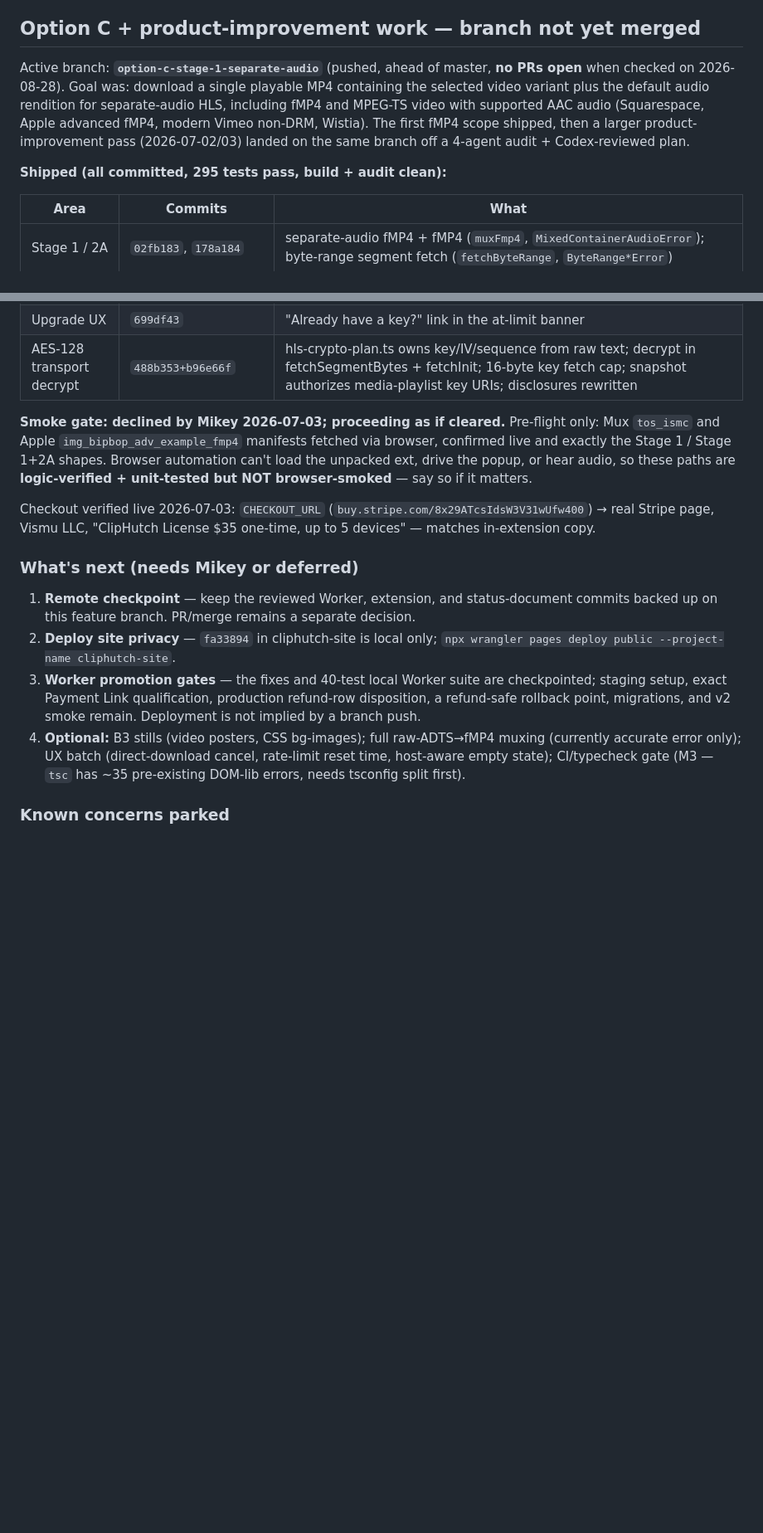
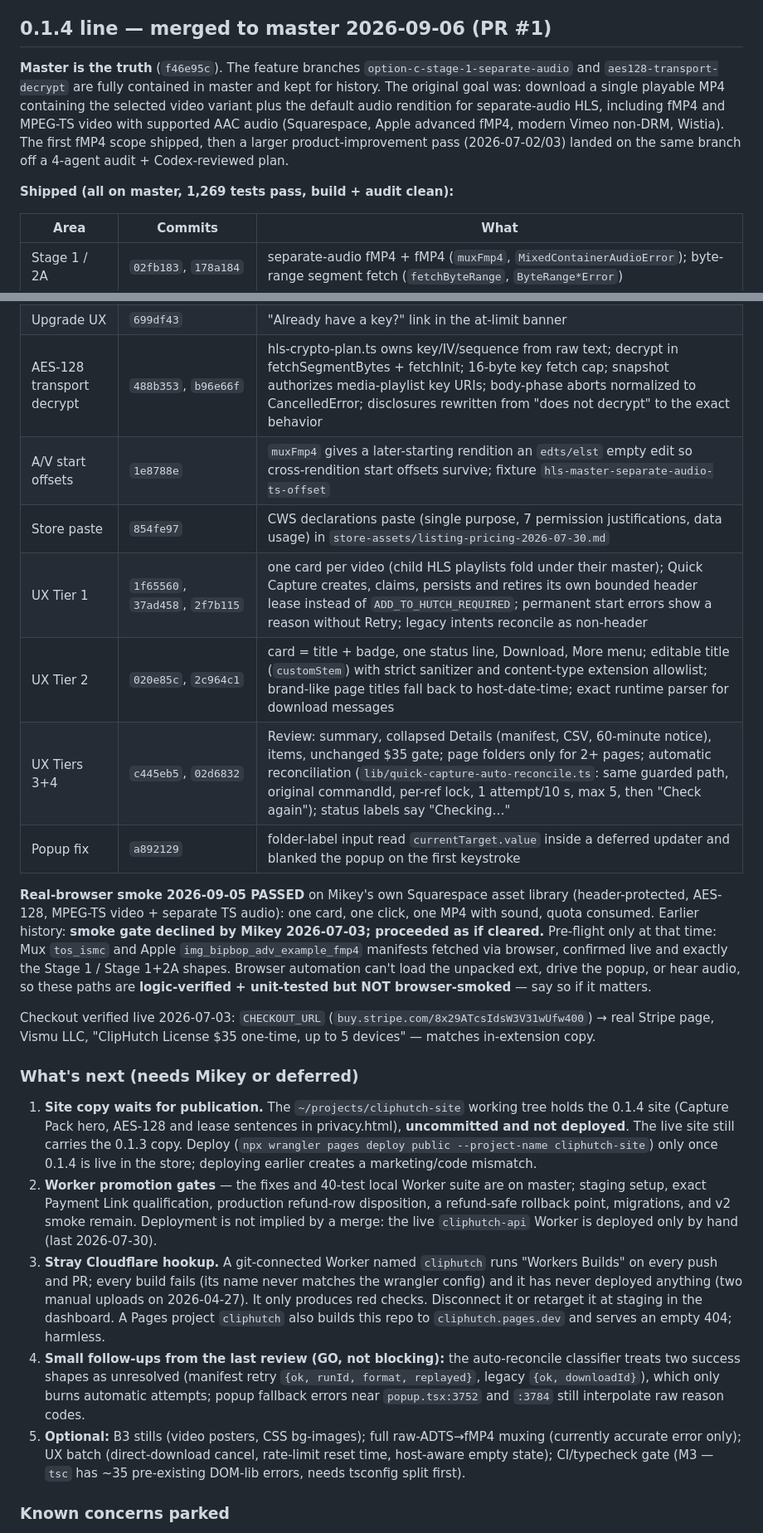
Before and after one commit to Mra454/cliphutch, a Markdown page: CLAUDE.md, 2 parts joined by grey strips. Shown at 83% size. GitHub-like rendering; blank space fills up the shorter version.

Commit message:
docs: CLAUDE.md reflects the 0.1.4 line merged to master
PR #1 merged 2026-09-06 (f46e95c). Records master as the truth, the
9/03-9/06 units and their commits, the passed real-browser smoke, the
inert Cloudflare Workers Builds hookup, the site-copy-waits-for-
publication rule, and the two minor follow-ups left after the final
review.

Co-Authored-By: Claude Fable 5.1 <noreply@anthropic.com>
Claude-Session: https://claude.ai/code/session_01JZSt78itTPmHvCaJ4s8TZZ

```diff
--- a/CLAUDE.md
+++ b/CLAUDE.md
@@ -78,11 +78,11 @@ Open release work:
 - **M4** — RESOLVED 2026-07-30: `email_sent_at` on licenses (migration 0002, applied to prod + backfilled 4/4) + webhook returns 500 on send failure so Stripe redelivery retries the email; idempotent path re-sends when `email_sent_at` IS NULL. Deployed as cliphutch-api version dd889c50.
 - **Trader verification** — Google Payments verification submitted 2026-04-28 with Vismu LLC Articles of Organization; pending. Listing will display "non-trader" until Google approves.
 
-## Option C + product-improvement work — branch not yet merged
+## 0.1.4 line — merged to master 2026-09-06 (PR #1)
 
-Active branch: **`option-c-stage-1-separate-audio`** (pushed, ahead of master, **no PRs open** when checked on 2026-08-28). Goal was: download a single playable MP4 containing the selected video variant plus the default audio rendition for separate-audio HLS, including fMP4 and MPEG-TS video with supported AAC audio (Squarespace, Apple advanced fMP4, modern Vimeo non-DRM, Wistia). The first fMP4 scope shipped, then a larger product-improvement pass (2026-07-02/03) landed on the same branch off a 4-agent audit + Codex-reviewed plan.
+**Master is the truth** (`f46e95c`). The feature branches `option-c-stage-1-separate-audio` and `aes128-transport-decrypt` are fully contained in master and kept for history. The original goal was: download a single playable MP4 containing the selected video variant plus the default audio rendition for separate-audio HLS, including fMP4 and MPEG-TS video with supported AAC audio (Squarespace, Apple advanced fMP4, modern Vimeo non-DRM, Wistia). The first fMP4 scope shipped, then a larger product-improvement pass (2026-07-02/03) landed on the same branch off a 4-agent audit + Codex-reviewed plan.
 
-**Shipped (all committed, 295 tests pass, build + audit clean):**
+**Shipped (all on master, 1,269 tests pass, build + audit clean):**
 
 | Area | Commits | What |
 |---|---|---|
@@ -94,18 +94,25 @@ Active branch: **`option-c-stage-1-separate-audio`** (pushed, ahead of master, *
 | Recovery (B2) | `b36b85c`, `2d180a0`, `e31e447`, `60bbfd6` | redirect-resolved URL classification; per-tab `addOrUpdateVideo` mutex; `RawAacAudioError` ADTS sniff; WebM DNR header replay; SIZE_CAP "Download anyway"; captured headers persisted to `chrome.storage.session` (`lib/captured-headers`) + deterministic FNV-1a rule IDs surviving SW restart |
 | Disclosure (Stage 2D) | `782125f` (+ `fa33894` in cliphutch-site, **not deployed**) | PRIVACY/PERMISSIONS/firstrun + site privacy.html cover separate-audio fetch, byte-range, MPEG-TS repackaging, header-replay scope, captured-header storage; GPL tag → v0.1.1 |
 | Upgrade UX | `699df43` | "Already have a key?" link in the at-limit banner |
-| AES-128 transport decrypt | `488b353+b96e66f` | hls-crypto-plan.ts owns key/IV/sequence from raw text; decrypt in fetchSegmentBytes + fetchInit; 16-byte key fetch cap; snapshot authorizes media-playlist key URIs; disclosures rewritten |
+| AES-128 transport decrypt | `488b353`, `b96e66f` | hls-crypto-plan.ts owns key/IV/sequence from raw text; decrypt in fetchSegmentBytes + fetchInit; 16-byte key fetch cap; snapshot authorizes media-playlist key URIs; body-phase aborts normalized to CancelledError; disclosures rewritten from "does not decrypt" to the exact behavior |
+| A/V start offsets | `1e8788e` | `muxFmp4` gives a later-starting rendition an `edts/elst` empty edit so cross-rendition start offsets survive; fixture `hls-master-separate-audio-ts-offset` |
+| Store paste | `854fe97` | CWS declarations paste (single purpose, 7 permission justifications, data usage) in `store-assets/listing-pricing-2026-07-30.md` |
+| UX Tier 1 | `1f65560`, `37ad458`, `2f7b115` | one card per video (child HLS playlists fold under their master); Quick Capture creates, claims, persists and retires its own bounded header lease instead of `ADD_TO_HUTCH_REQUIRED`; permanent start errors show a reason without Retry; legacy intents reconcile as non-header |
+| UX Tier 2 | `020e85c`, `2c964c1` | card = title + badge, one status line, Download, More menu; editable title (`customStem`) with strict sanitizer and content-type extension allowlist; brand-like page titles fall back to host-date-time; exact runtime parser for download messages |
+| UX Tiers 3+4 | `c445eb5`, `02d6832` | Review: summary, collapsed Details (manifest, CSV, 60-minute notice), items, unchanged $35 gate; page folders only for 2+ pages; automatic reconciliation (`lib/quick-capture-auto-reconcile.ts`: same guarded path, original commandId, per-ref lock, 1 attempt/10 s, max 5, then "Check again"); status labels say "Checking…" |
+| Popup fix | `a892129` | folder-label input read `currentTarget.value` inside a deferred updater and blanked the popup on the first keystroke |
 
-**Smoke gate: declined by Mikey 2026-07-03; proceeding as if cleared.** Pre-flight only: Mux `tos_ismc` and Apple `img_bipbop_adv_example_fmp4` manifests fetched via browser, confirmed live and exactly the Stage 1 / Stage 1+2A shapes. Browser automation can't load the unpacked ext, drive the popup, or hear audio, so these paths are **logic-verified + unit-tested but NOT browser-smoked** — say so if it matters.
+**Real-browser smoke 2026-09-05 PASSED** on Mikey's own Squarespace asset library (header-protected, AES-128, MPEG-TS video + separate TS audio): one card, one click, one MP4 with sound, quota consumed. Earlier history: **smoke gate declined by Mikey 2026-07-03; proceeded as if cleared.** Pre-flight only at that time: Mux `tos_ismc` and Apple `img_bipbop_adv_example_fmp4` manifests fetched via browser, confirmed live and exactly the Stage 1 / Stage 1+2A shapes. Browser automation can't load the unpacked ext, drive the popup, or hear audio, so these paths are **logic-verified + unit-tested but NOT browser-smoked** — say so if it matters.
 
 Checkout verified live 2026-07-03: `CHECKOUT_URL` (`buy.stripe.com/8x29ATcsIdsW3V31wUfw400`) → real Stripe page, Vismu LLC, "ClipHutch License $35 one-time, up to 5 devices" — matches in-extension copy.
 
 ### What's next (needs Mikey or deferred)
 
-1. **Remote checkpoint** — keep the reviewed Worker, extension, and status-document commits backed up on this feature branch. PR/merge remains a separate decision.
-2. **Deploy site privacy** — `fa33894` in cliphutch-site is local only; `npx wrangler pages deploy public --project-name cliphutch-site`.
-3. **Worker promotion gates** — the fixes and 40-test local Worker suite are checkpointed; staging setup, exact Payment Link qualification, production refund-row disposition, a refund-safe rollback point, migrations, and v2 smoke remain. Deployment is not implied by a branch push.
-4. **Optional:** B3 stills (video posters, CSS bg-images); full raw-ADTS→fMP4 muxing (currently accurate error only); UX batch (direct-download cancel, rate-limit reset time, host-aware empty state); CI/typecheck gate (M3 — `tsc` has ~35 pre-existing DOM-lib errors, needs tsconfig split first).
+1. **Site copy waits for publication.** The `~/projects/cliphutch-site` working tree holds the 0.1.4 site (Capture Pack hero, AES-128 and lease sentences in privacy.html), **uncommitted and not deployed**. The live site still carries the 0.1.3 copy. Deploy (`npx wrangler pages deploy public --project-name cliphutch-site`) only once 0.1.4 is live in the store; deploying earlier creates a marketing/code mismatch.
+2. **Worker promotion gates** — the fixes and 40-test local Worker suite are on master; staging setup, exact Payment Link qualification, production refund-row disposition, a refund-safe rollback point, migrations, and v2 smoke remain. Deployment is not implied by a merge: the live `cliphutch-api` Worker is deployed only by hand (last 2026-07-30).
+3. **Stray Cloudflare hookup.** A git-connected Worker named `cliphutch` runs "Workers Builds" on every push and PR; every build fails (its name never matches the wrangler config) and it has never deployed anything (two manual uploads on 2026-04-27). It only produces red checks. Disconnect it or retarget it at staging in the dashboard. A Pages project `cliphutch` also builds this repo to `cliphutch.pages.dev` and serves an empty 404; harmless.
+4. **Small follow-ups from the last review (GO, not blocking):** the auto-reconcile classifier treats two success shapes as unresolved (manifest retry `{ok, runId, format, replayed}`, legacy `{ok, downloadId}`), which only burns automatic attempts; popup fallback errors near `popup.tsx:3752` and `:3784` still interpolate raw reason codes.
+5. **Optional:** B3 stills (video posters, CSS bg-images); full raw-ADTS→fMP4 muxing (currently accurate error only); UX batch (direct-download cancel, rate-limit reset time, host-aware empty state); CI/typecheck gate (M3 — `tsc` has ~35 pre-existing DOM-lib errors, needs tsconfig split first).
 
 ### Known concerns parked
 
```
Also changed, not shown: other parts of CLAUDE.md (+2 -2 lines).
